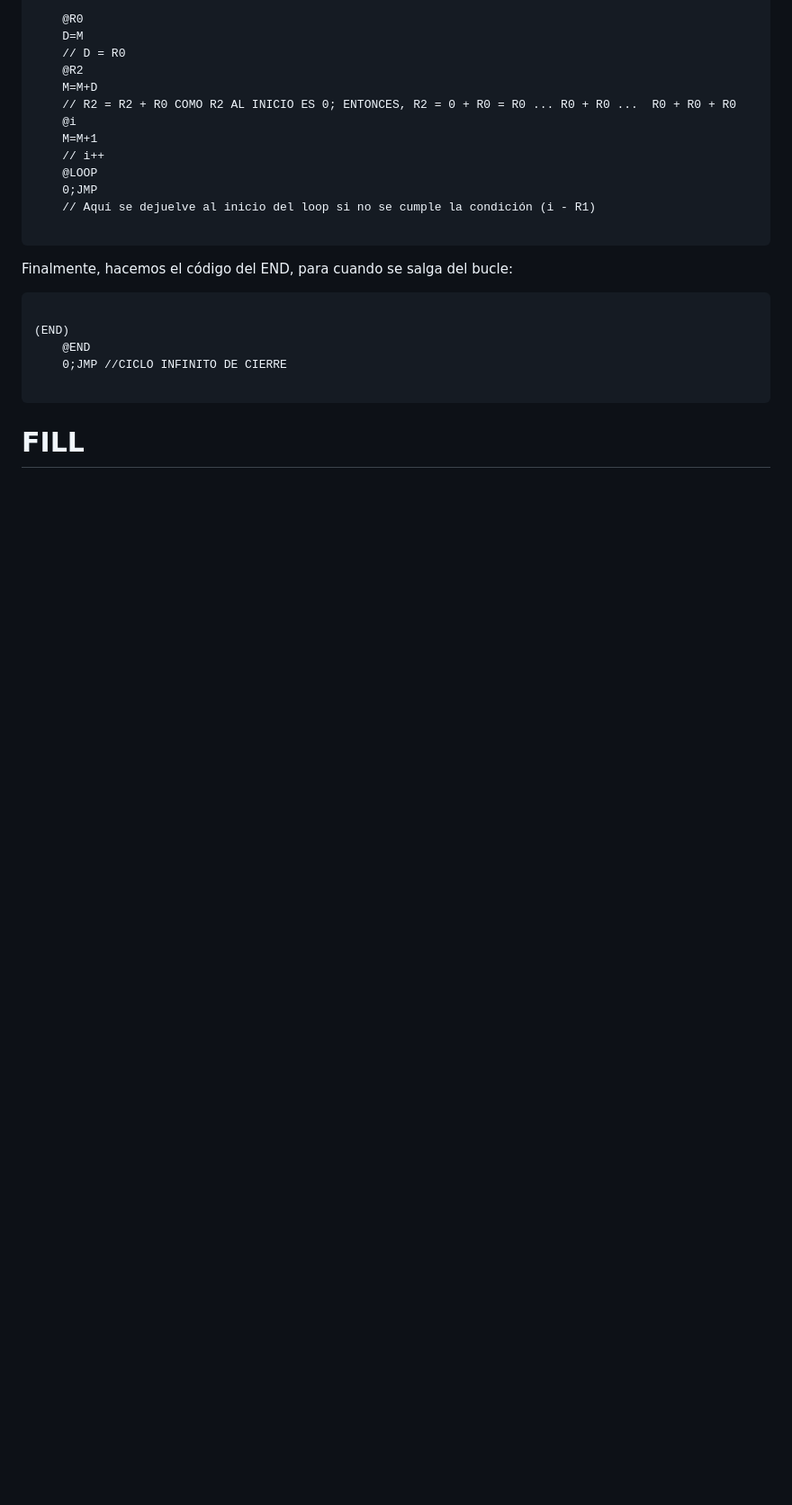
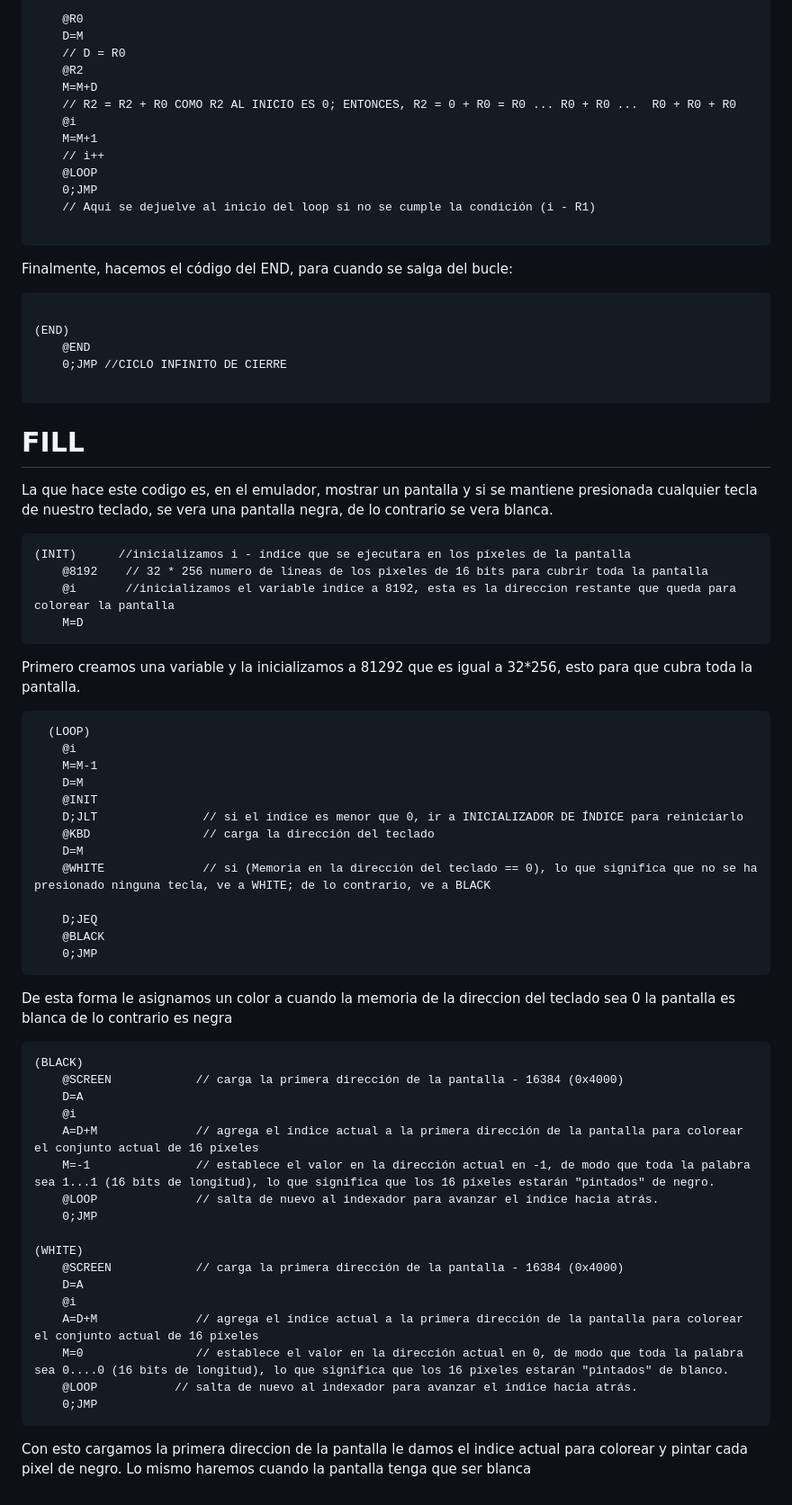
Before and after one commit to AndresFelipeMunozAguilar/Group_S13T3_Repository, a Markdown page: Practica 3 - Programación de Lenguaje de máquina y creación de Plataforma de Hardware 'HACK'/Practica_4/Readme.md, the part around the change. Shown: that part at 90% size. GitHub-like rendering; blank space fills up the shorter version.

````diff
--- a/Practica 3 - Programación de Lenguaje de máquina y creación de Plataforma de Hardware 'HACK'/Practica_4/Readme.md
+++ b/Practica 3 - Programación de Lenguaje de máquina y creación de Plataforma de Hardware 'HACK'/Practica_4/Readme.md
@@ -116,3 +116,52 @@ Finalmente, hacemos el código del END, para cuando se salga del bucle:
 ```
 
 # FILL
+
+La que hace este codigo es, en el emulador, mostrar un pantalla y si se mantiene presionada cualquier tecla de nuestro teclado, se vera una pantalla negra, de lo contrario se vera blanca.
+```
+(INIT)  	//inicializamos i - índice que se ejecutara en los píxeles de la pantalla
+	@8192	 // 32 * 256 numero de lineas de los pixeles de 16 bits para cubrir toda la pantalla
+	@i       //inicializamos el variable indice a 8192, esta es la direccion restante que queda para colorear la pantalla
+	M=D
+```
+Primero creamos una variable y la inicializamos a 81292 que es igual  a 32*256, esto para que cubra toda la pantalla.
+
+```
+  (LOOP)
+	@i
+	M=M-1
+	D=M
+	@INIT
+	D;JLT               // si el índice es menor que 0, ir a INICIALIZADOR DE ÍNDICE para reiniciarlo
+	@KBD	            // carga la dirección del teclado
+	D=M
+	@WHITE		        // si (Memoria en la dirección del teclado == 0), lo que significa que no se ha presionado ninguna tecla, ve a WHITE; de lo contrario, ve a BLACK
+
+	D;JEQ
+	@BLACK
+	0;JMP
+```
+
+De esta forma le asignamos un color a cuando la memoria de la direccion del teclado sea 0 la pantalla es blanca de lo contrario es negra
+
+```
+(BLACK)
+	@SCREEN            // carga la primera dirección de la pantalla - 16384 (0x4000)
+	D=A
+	@i
+	A=D+M              // agrega el índice actual a la primera dirección de la pantalla para colorear el conjunto actual de 16 píxeles
+	M=-1               // establece el valor en la dirección actual en -1, de modo que toda la palabra sea 1...1 (16 bits de longitud), lo que significa que los 16 píxeles estarán "pintados" de negro.
+	@LOOP              // salta de nuevo al indexador para avanzar el índice hacia atrás.
+	0;JMP
+
+(WHITE)
+	@SCREEN            // carga la primera dirección de la pantalla - 16384 (0x4000)
+	D=A
+	@i
+	A=D+M              // agrega el índice actual a la primera dirección de la pantalla para colorear el conjunto actual de 16 píxeles
+	M=0                // establece el valor en la dirección actual en 0, de modo que toda la palabra sea 0....0 (16 bits de longitud), lo que significa que los 16 píxeles estarán "pintados" de blanco.
+	@LOOP           // salta de nuevo al indexador para avanzar el índice hacia atrás.
+	0;JMP
+```
+
+Con esto cargamos la primera direccion de la pantalla le damos el indice actual para colorear y pintar cada pixel de negro. Lo mismo haremos cuando la pantalla tenga que ser blanca
````
